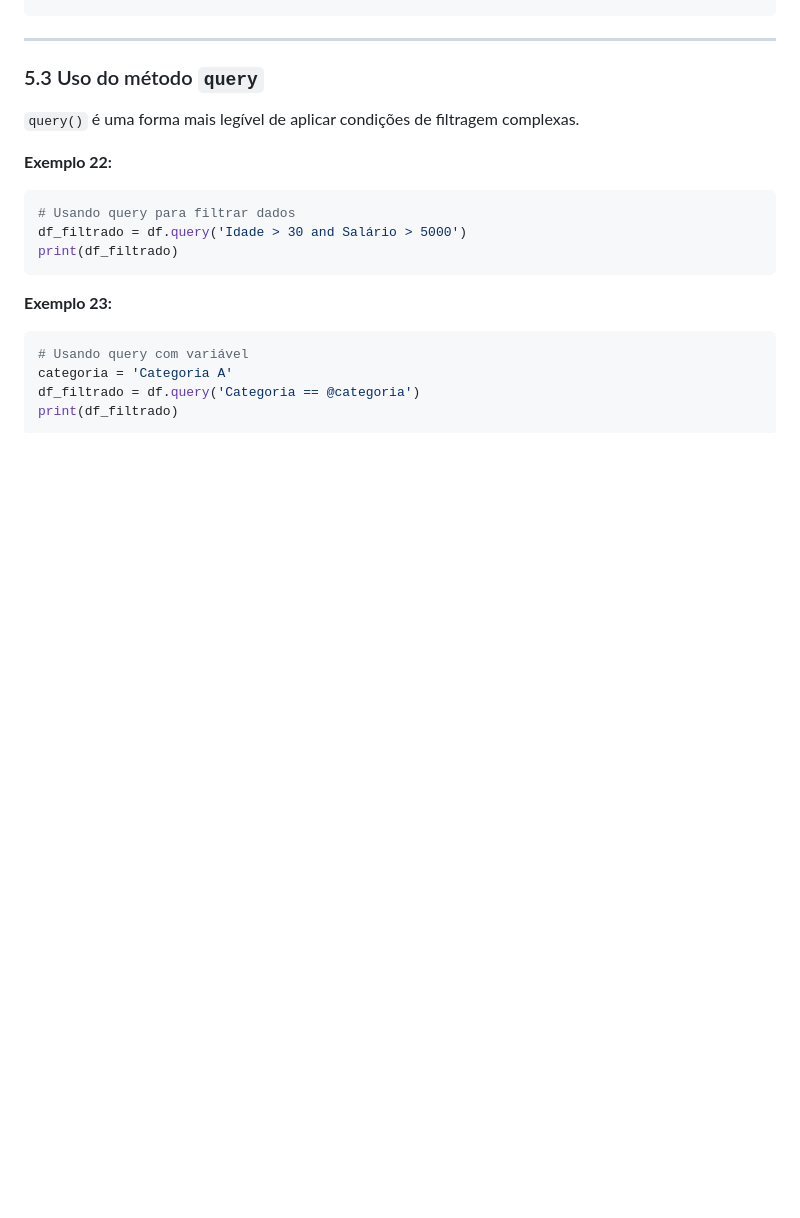
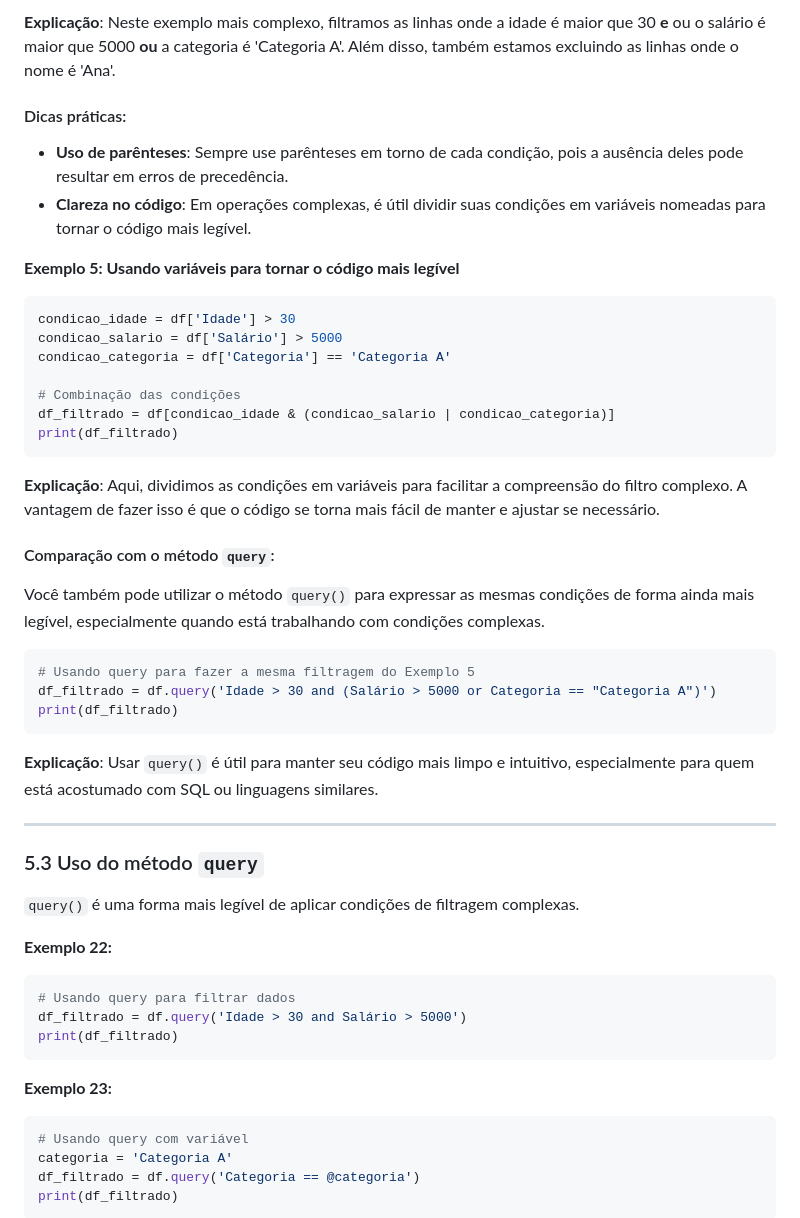
Before and after one commit to NES-Collaborate/pratica-pesquisa-2024, a Markdown page: encontro1.md, the part around one of its changes. GitHub-like rendering; blank space fills up the shorter version.

````diff
--- a/encontro1.md
+++ b/encontro1.md
@@ -571,3 +619,38 @@ print(df_filtrado)
+**Explicação**:
+Neste exemplo mais complexo, filtramos as linhas onde a idade é maior que 30 **e** ou o salário é maior que 5000 **ou** a categoria é 'Categoria A'. Além disso, também estamos excluindo as linhas onde o nome é 'Ana'.
+
+#### Dicas práticas:
+
+- **Uso de parênteses**: Sempre use parênteses em torno de cada condição, pois a ausência deles pode resultar em erros de precedência.
+- **Clareza no código**: Em operações complexas, é útil dividir suas condições em variáveis nomeadas para tornar o código mais legível.
+
+**Exemplo 5: Usando variáveis para tornar o código mais legível**
+
+```python
+condicao_idade = df['Idade'] > 30
+condicao_salario = df['Salário'] > 5000
+condicao_categoria = df['Categoria'] == 'Categoria A'
+
+# Combinação das condições
+df_filtrado = df[condicao_idade & (condicao_salario | condicao_categoria)]
+print(df_filtrado)
+```
+
+**Explicação**:
+Aqui, dividimos as condições em variáveis para facilitar a compreensão do filtro complexo. A vantagem de fazer isso é que o código se torna mais fácil de manter e ajustar se necessário.
+
+#### Comparação com o método `query`:
+
+Você também pode utilizar o método `query()` para expressar as mesmas condições de forma ainda mais legível, especialmente quando está trabalhando com condições complexas.
+
+```python
+# Usando query para fazer a mesma filtragem do Exemplo 5
+df_filtrado = df.query('Idade > 30 and (Salário > 5000 or Categoria == "Categoria A")')
+print(df_filtrado)
+```
+
+**Explicação**:
+Usar `query()` é útil para manter seu código mais limpo e intuitivo, especialmente para quem está acostumado com SQL ou linguagens similares.
 
 ---
 
````
Also changed, not shown: other parts of encontro1.md (+53 -5 lines).
